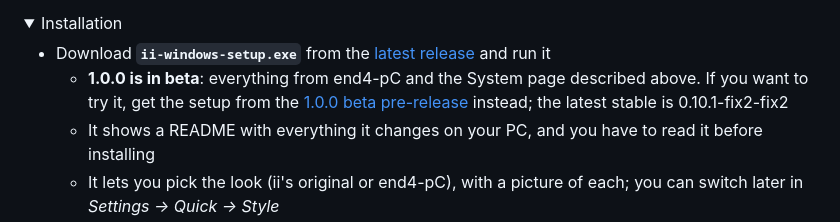
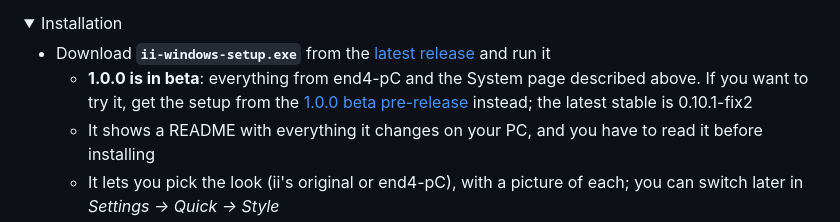
Before and after one commit to nunreasonable/ii-windows, a Markdown page: README.md, the part around the change. Rendered like a GitHub page; folded sections open.

Commit message:
Fix the stable version in the README

```diff
--- a/README.md
+++ b/README.md
@@ -58,7 +58,7 @@
   <summary>Installation</summary>
 
   - Download **`ii-windows-setup.exe`** from the [latest release](https://github.com/nunreasonable/ii-windows/releases/latest) and run it
-    - **1.0.0 is in beta**: everything from end4-pC and the System page described above. If you want to try it, get the setup from the [1.0.0 beta pre-release](https://github.com/nunreasonable/ii-windows/releases/tag/v1.0.0-beta.3) instead; the latest stable is 0.10.1-fix2-fix2
+    - **1.0.0 is in beta**: everything from end4-pC and the System page described above. If you want to try it, get the setup from the [1.0.0 beta pre-release](https://github.com/nunreasonable/ii-windows/releases/tag/v1.0.0-beta.3) instead; the latest stable is 0.10.1-fix2
     - It shows a README with everything it changes on your PC, and you have to read it before installing
     - It lets you pick the look (ii's original or end4-pC), with a picture of each; you can switch later in *Settings → Quick → Style*
     - Everything goes into your Windows user, no administrator needed (except the optional PowerShell 7)
```
